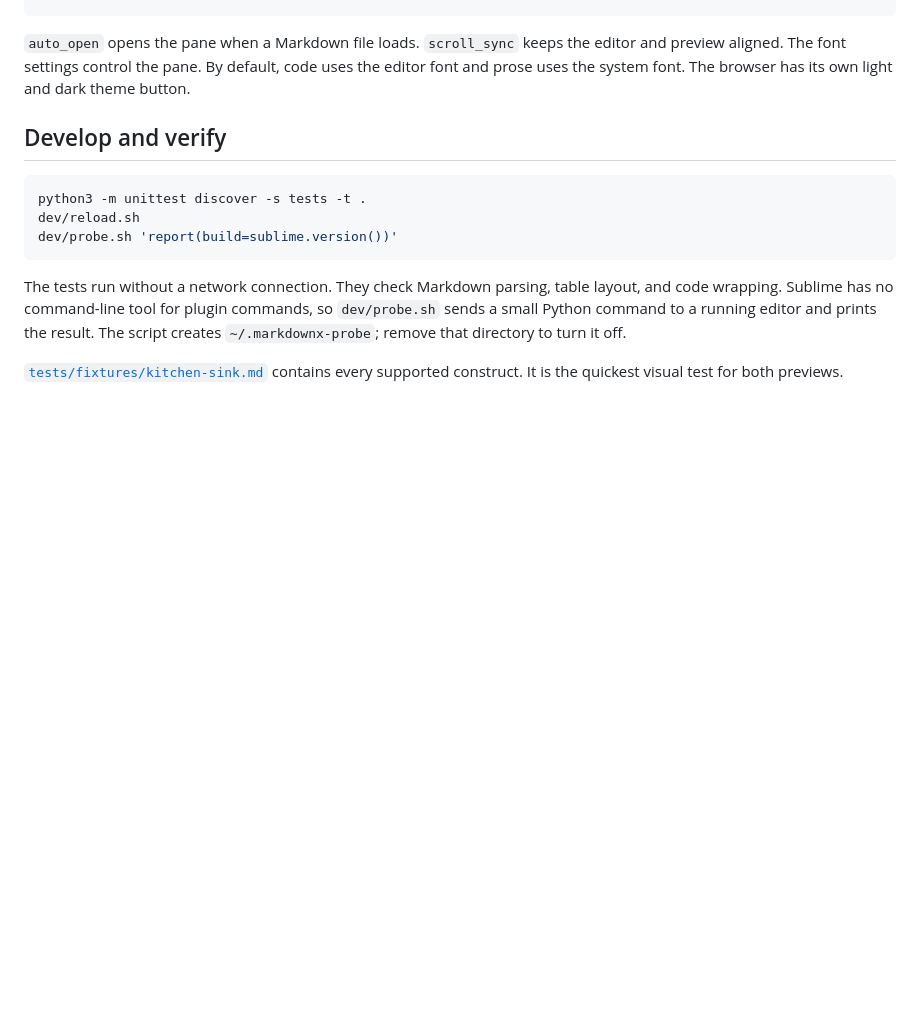
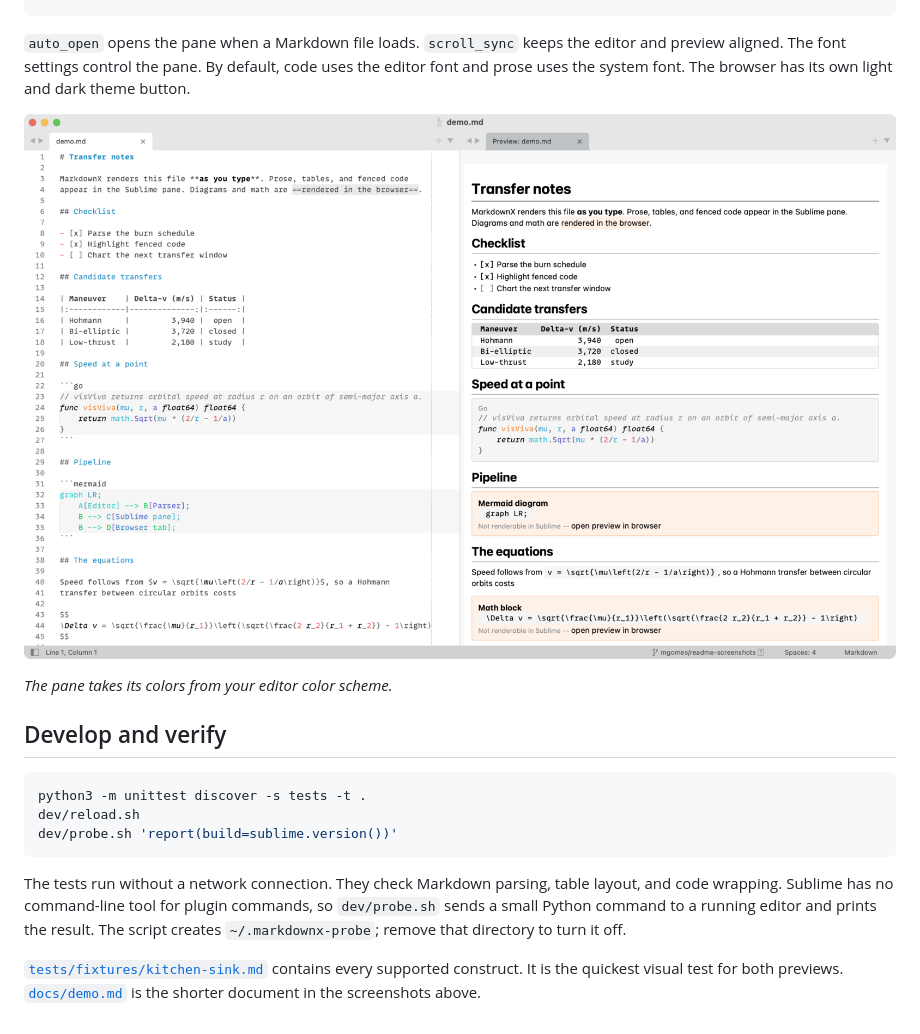
Before and after one commit to mgomes/sublime-markdownx, a Markdown page: README.md, the part around one of its changes. GitHub-like rendering; blank space fills up the shorter version.

````diff
--- a/README.md
+++ b/README.md
@@ -110,6 +125,11 @@ editor and preview aligned. The font settings control the pane. By default, code
 uses the editor font and prose uses the system font. The browser has its own
 light and dark theme button.
 
+![The same file previewed in Sublime Text with a light color
+scheme](./docs/images/sublime-pane-light.png)
+
+*The pane takes its colors from your editor color scheme.*
+
 ## Develop and verify
 
 ```bash
@@ -126,3 +146,5 @@ off.
 
 [`tests/fixtures/kitchen-sink.md`](./tests/fixtures/kitchen-sink.md) contains
 every supported construct. It is the quickest visual test for both previews.
+[`docs/demo.md`](./docs/demo.md) is the shorter document in the screenshots
+above.
````
Also changed, not shown: other parts of README.md (+15 -0 lines).
